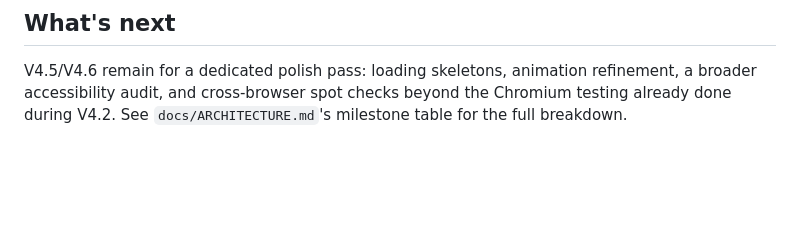
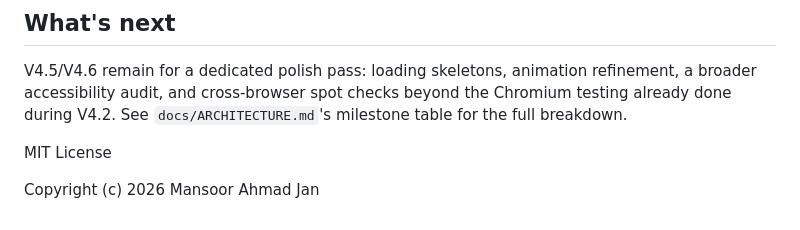
Before and after one commit to MansoorAhmadJan/ENTRY-Test-Vault, a Markdown page: README.md, the part around the change. Rendered like a GitHub page; blank space fills up the shorter version.

```diff
--- a/README.md
+++ b/README.md
@@ -63,3 +63,7 @@ npm run build    # minified dist/ output
 ## What's next
 
 V4.5/V4.6 remain for a dedicated polish pass: loading skeletons, animation refinement, a broader accessibility audit, and cross-browser spot checks beyond the Chromium testing already done during V4.2. See `docs/ARCHITECTURE.md`'s milestone table for the full breakdown.
+
+MIT License
+
+Copyright (c) 2026 Mansoor Ahmad Jan
```
